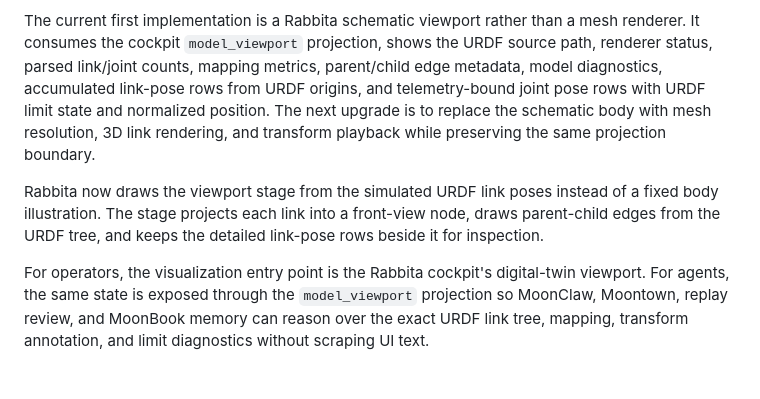
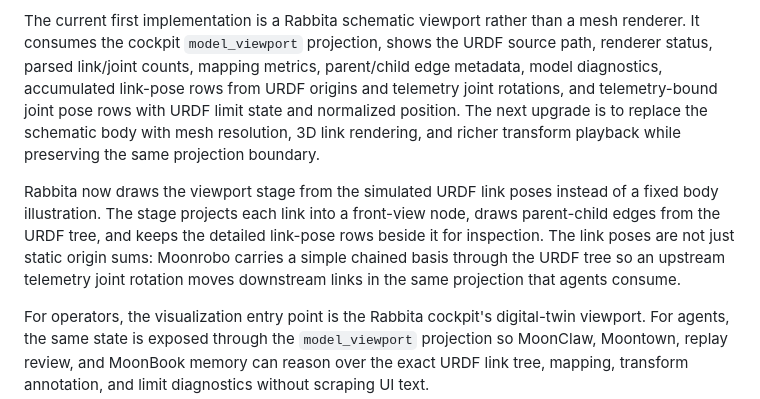
Before and after one commit to vectie/moonrobo, a Markdown page: docs/INTERFACE_PLAN.md, the part around the change. Drawn GitHub-style; blank space fills up the shorter version.

Commit message:
Document telemetry-driven URDF poses

```diff
--- a/docs/INTERFACE_PLAN.md
+++ b/docs/INTERFACE_PLAN.md
@@ -62,15 +62,18 @@ The current first implementation is a Rabbita schematic viewport rather than a
 mesh renderer. It consumes the cockpit `model_viewport` projection, shows the
 URDF source path, renderer status, parsed link/joint counts, mapping metrics,
 parent/child edge metadata, model diagnostics, accumulated link-pose rows from
-URDF origins, and telemetry-bound joint pose rows with URDF limit state and
-normalized position. The next upgrade is to replace the schematic body with mesh
-resolution, 3D link rendering, and transform playback while preserving the same
-projection boundary.
+URDF origins and telemetry joint rotations, and telemetry-bound joint pose rows
+with URDF limit state and normalized position. The next upgrade is to replace
+the schematic body with mesh resolution, 3D link rendering, and richer transform
+playback while preserving the same projection boundary.
 
 Rabbita now draws the viewport stage from the simulated URDF link poses instead
 of a fixed body illustration. The stage projects each link into a front-view
 node, draws parent-child edges from the URDF tree, and keeps the detailed
-link-pose rows beside it for inspection.
+link-pose rows beside it for inspection. The link poses are not just static
+origin sums: Moonrobo carries a simple chained basis through the URDF tree so an
+upstream telemetry joint rotation moves downstream links in the same projection
+that agents consume.
 
 For operators, the visualization entry point is the Rabbita cockpit's
 digital-twin viewport. For agents, the same state is exposed through the
```
Also changed, not shown: docs/ROADMAP.md (+8 -4 lines), docs/ROBOBOOK.md (+12 -11 lines).
